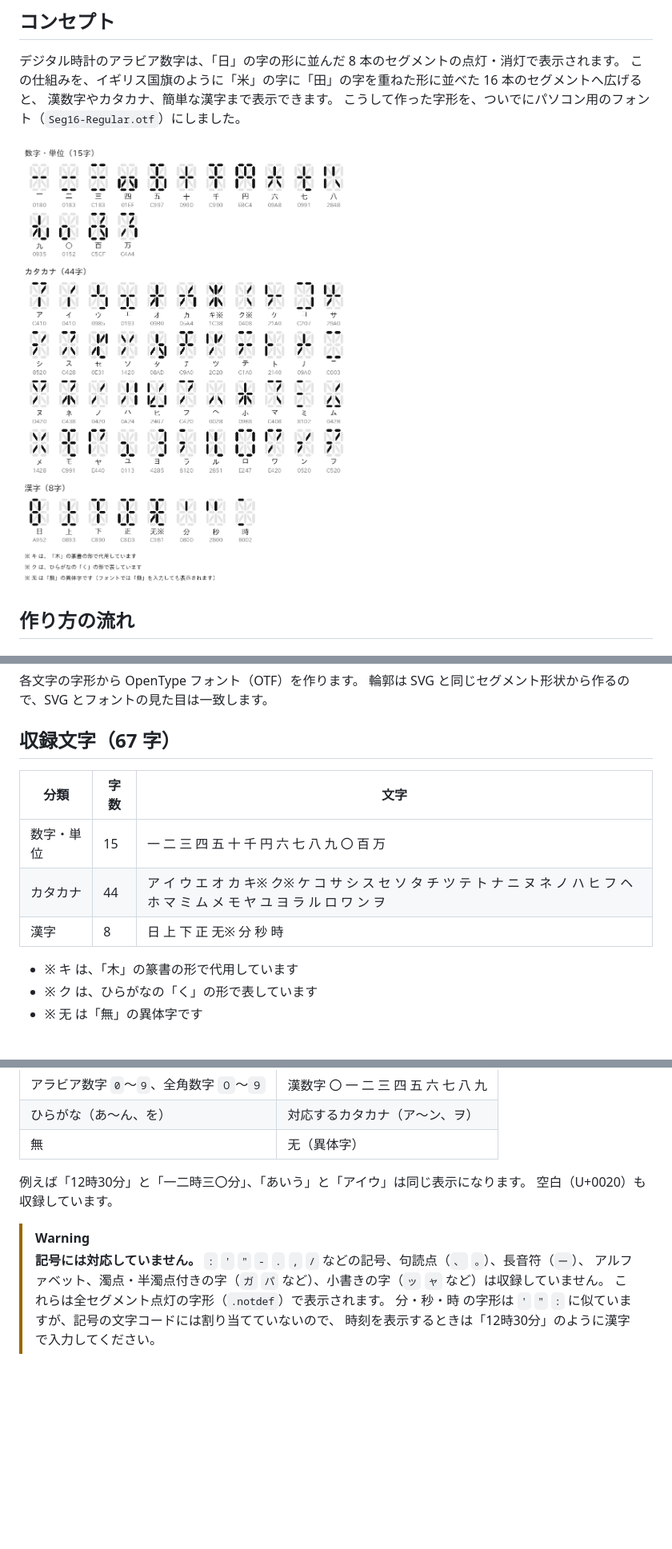
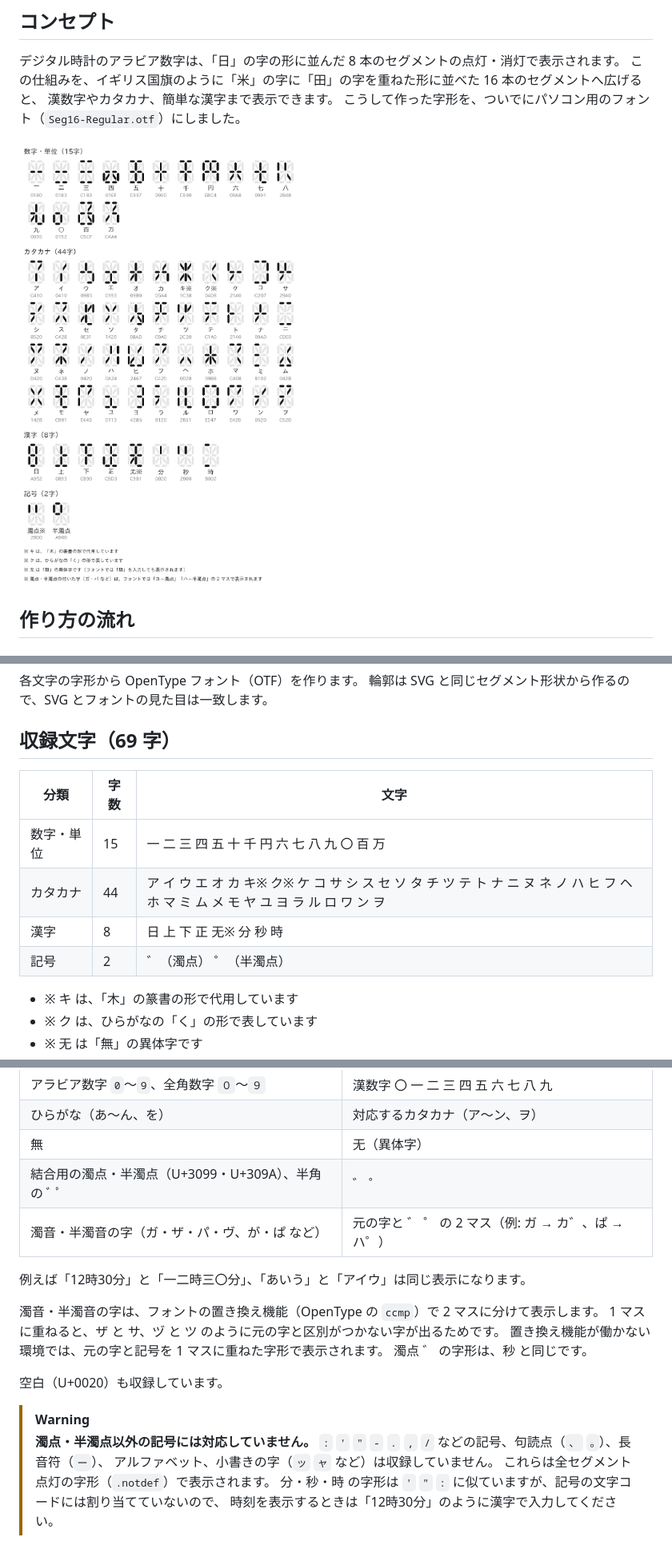
Before and after one commit to uzuki-sae/16SegmentJapaneseDisplayFont, a Markdown page: README.md, 3 parts joined by grey strips. Shown: that part at 80% size. Rendered like a GitHub page; pictures changed too: docs/charmap.png; blank space fills up the shorter version.

```diff
--- a/README.md
+++ b/README.md
@@ -36,13 +36,14 @@
 各文字の字形から OpenType フォント（OTF）を作ります。
 輪郭は SVG と同じセグメント形状から作るので、SVG とフォントの見た目は一致します。
 
-## 収録文字（67 字）
+## 収録文字（69 字）
 
 | 分類 | 字数 | 文字 |
 |---|---|---|
 | 数字・単位 | 15 | 一 二 三 四 五 十 千 円 六 七 八 九 〇 百 万 |
 | カタカナ | 44 | ア イ ウ エ オ カ キ※ ク※ ケ コ サ シ ス セ ソ タ チ ツ テ ト ナ ニ ヌ ネ ノ ハ ヒ フ ヘ ホ マ ミ ム メ モ ヤ ユ ヨ ラ ル ロ ワ ン ヲ |
 | 漢字 | 8 | 日 上 下 正 无※ 分 秒 時 |
+| 記号 | 2 | ゛（濁点） ゜（半濁点） |
 
 - ※ キ は、「木」の篆書の形で代用しています
 - ※ ク は、ひらがなの「く」の形で表しています
@@ -57,13 +58,21 @@
 | アラビア数字 `0`〜`9`、全角数字 `０`〜`９` | 漢数字 〇 一 二 三 四 五 六 七 八 九 |
 | ひらがな（あ〜ん、を） | 対応するカタカナ（ア〜ン、ヲ） |
 | 無 | 无（異体字） |
+| 結合用の濁点・半濁点（U+3099・U+309A）、半角の ﾞ ﾟ | ゛ ゜ |
+| 濁音・半濁音の字（ガ・ザ・パ・ヴ、が・ぱ など） | 元の字と ゛ ゜ の 2 マス（例: ガ → カ゛、ぱ → ハ゜） |
 
 例えば「12時30分」と「一二時三〇分」、「あいう」と「アイウ」は同じ表示になります。
+
+濁音・半濁音の字は、フォントの置き換え機能（OpenType の `ccmp`）で 2 マスに分けて表示します。
+1 マスに重ねると、ザ と サ、ヅ と ツ のように元の字と区別がつかない字が出るためです。
+置き換え機能が働かない環境では、元の字と記号を 1 マスに重ねた字形で表示されます。
+濁点 ゛ の字形は、秒 と同じです。
+
 空白（U+0020）も収録しています。
 
 > [!WARNING]
-> **記号には対応していません。** `:` `'` `"` `-` `.` `,` `/` などの記号、句読点（`、` `。`）、長音符（`ー`）、
-> アルファベット、濁点・半濁点付きの字（`ガ` `パ` など）、小書きの字（`ッ` `ャ` など）は収録していません。
+> **濁点・半濁点以外の記号には対応していません。** `:` `'` `"` `-` `.` `,` `/` などの記号、句読点（`、` `。`）、長音符（`ー`）、
+> アルファベット、小書きの字（`ッ` `ャ` など）は収録していません。
 > これらは全セグメント点灯の字形（`.notdef`）で表示されます。
 > 分・秒・時 の字形は `'` `"` `:` に似ていますが、記号の文字コードには割り当てていないので、
 > 時刻を表示するときは「12時30分」のように漢字で入力してください。
```
Also changed, not shown: 11 other files.
